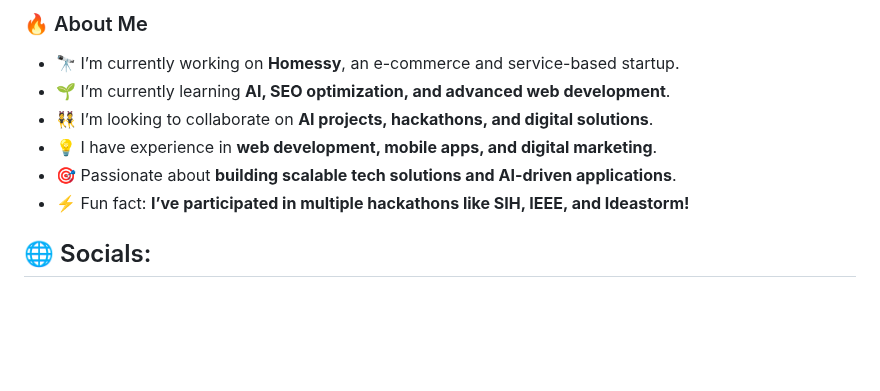
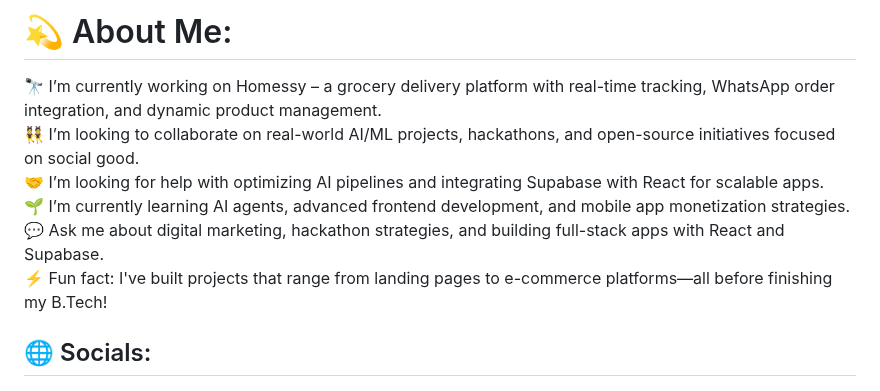
Before and after one commit to Aswinsaipalakonda/Aswinsaipalakonda, a Markdown page: README.md, the part around one of its changes. Drawn GitHub-style; blank space fills up the shorter version.

```diff
--- a/README.md
+++ b/README.md
@@ -4,11 +8,8 @@ I'm **Aswin Sai**, a passionate developer interested in AI, web development, and
 
-### 🔥 About Me
-- 🔭 I’m currently working on **Homessy**, an e-commerce and service-based startup.
-- 🌱 I’m currently learning **AI, SEO optimization, and advanced web development**.
-- 👯 I’m looking to collaborate on **AI projects, hackathons, and digital solutions**.
-- 💡 I have experience in **web development, mobile apps, and digital marketing**.
-- 🎯 Passionate about **building scalable tech solutions and AI-driven applications**.
-- ⚡ Fun fact: **I’ve participated in multiple hackathons like SIH, IEEE, and Ideastorm!**
+
+
+# 💫 About Me:
+🔭 I’m currently working on Homessy – a grocery delivery platform with real-time tracking, WhatsApp order integration, and dynamic product management.<br>👯 I’m looking to collaborate on real-world AI/ML projects, hackathons, and open-source initiatives focused on social good.<br>🤝 I’m looking for help with optimizing AI pipelines and integrating Supabase with React for scalable apps.<br>🌱 I’m currently learning AI agents, advanced frontend development, and mobile app monetization strategies.<br>💬 Ask me about digital marketing, hackathon strategies, and building full-stack apps with React and Supabase.<br>⚡ Fun fact: I've built projects that range from landing pages to e-commerce platforms—all before finishing my B.Tech!
 
 
 ## 🌐 Socials:
```
Also changed, not shown: other parts of README.md (+17 -10 lines).
